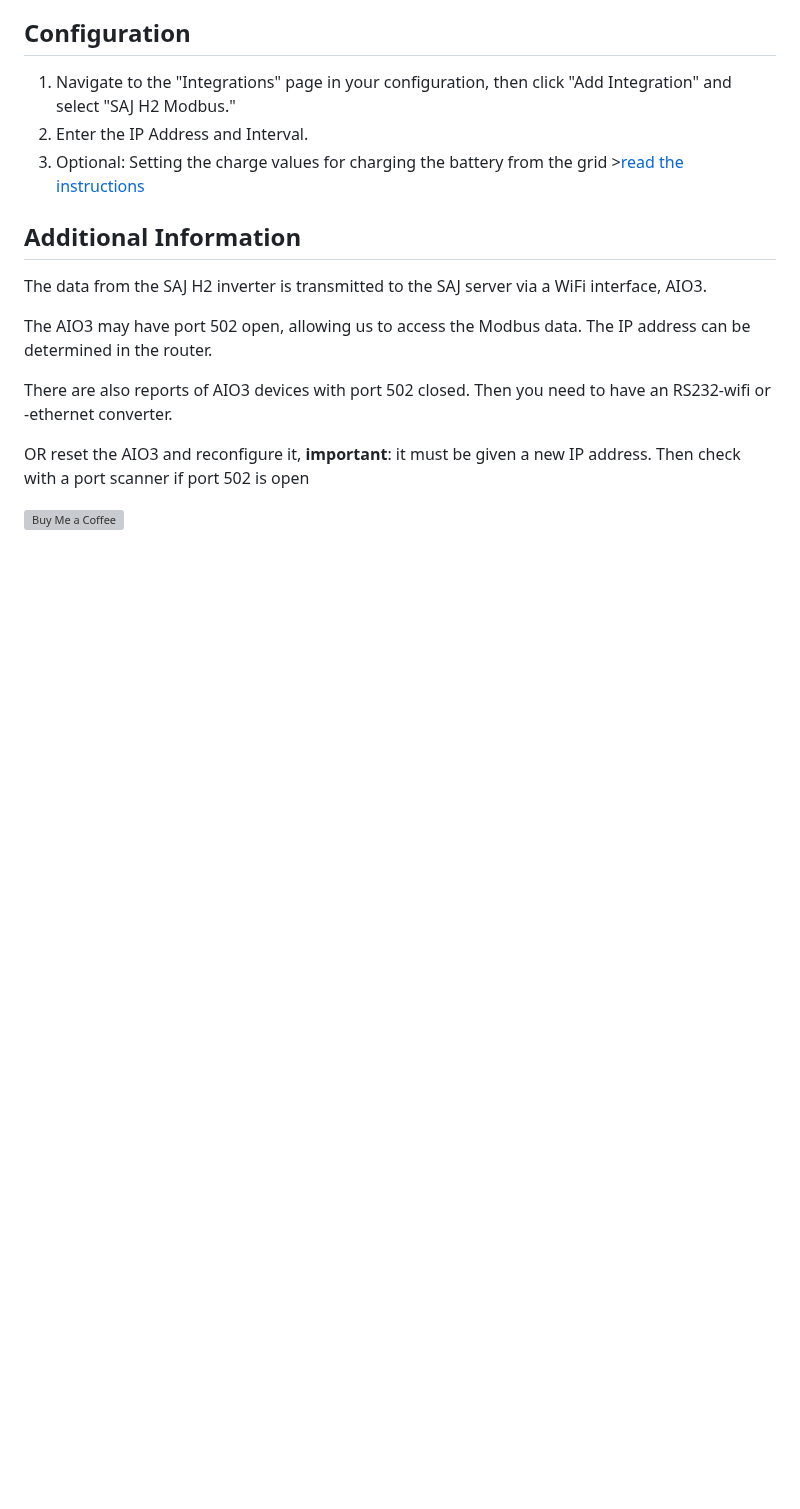
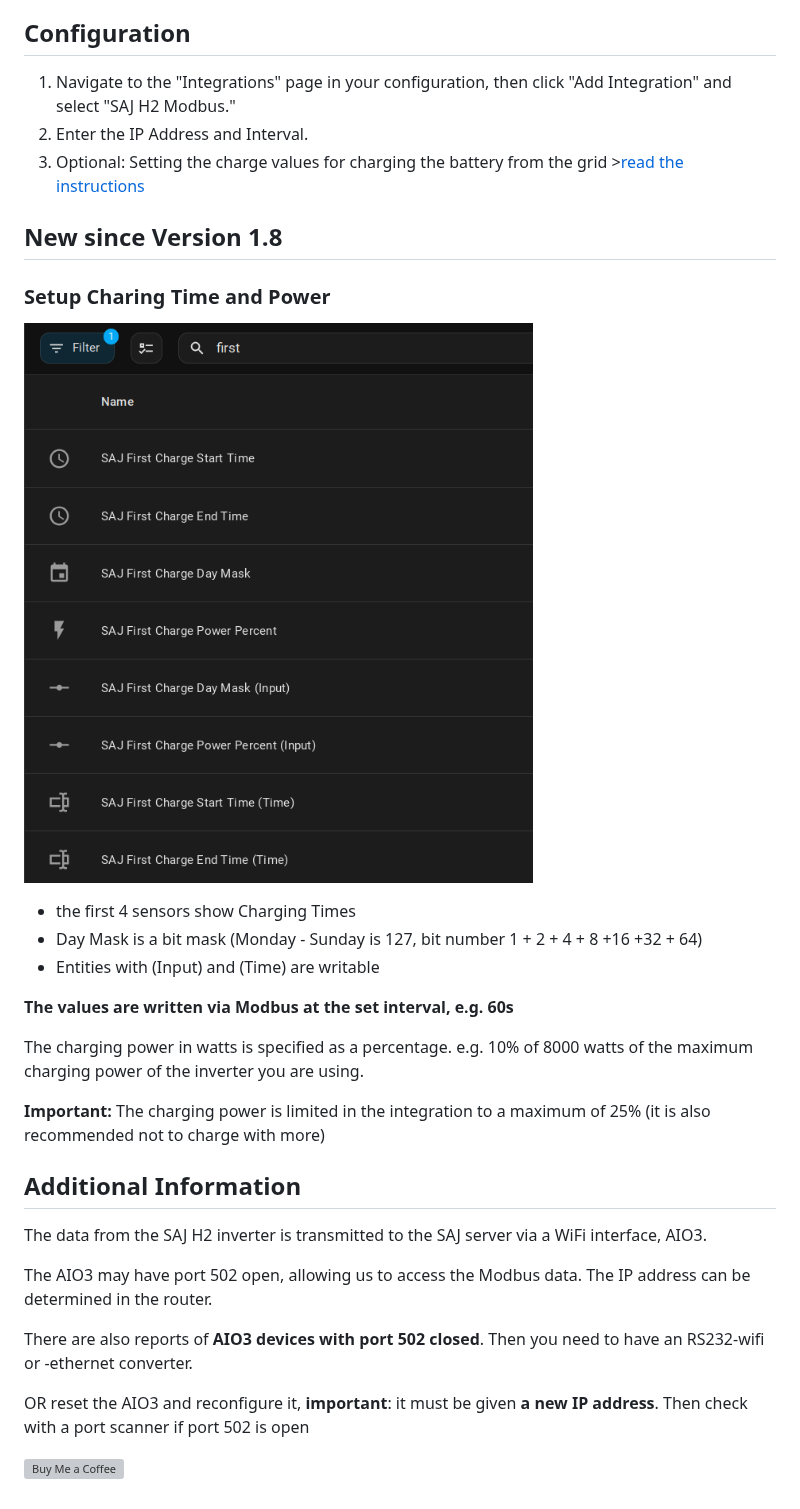
Before and after one commit to stanus74/home-assistant-saj-h2-modbus, a Markdown page: README.md, the part around the change. Drawn GitHub-style; pictures changed too: images/saj_h2_modbus/charing.png (added); blank space fills up the shorter version; grey boxes are pictures that could not be loaded.

```diff
--- a/README.md
+++ b/README.md
@@ -33,14 +33,33 @@ This integration should be available in the HACS default repository. Simply go t
 2. Enter the IP Address and Interval.
 3. Optional: Setting the charge values for charging the battery from the grid >[read the instructions](https://github.com/stanus74/home-assistant-saj-h2-modbus/blob/main/working-mode-doc.pdf)
 
+
+
+## New since Version 1.8
+### Setup Charing Time and Power
+
+![](images/saj_h2_modbus/charing.png "Home Assistant SAJ H2")
+
+- the first 4 sensors show Charging Times
+- Day Mask is a bit mask (Monday - Sunday is 127, bit number 1 + 2 + 4 + 8 +16 +32 + 64)
+- Entities with (Input) and (Time) are writable
+
+**The values are written via Modbus at the set interval, e.g. 60s**
+
+The charging power in watts is specified as a percentage. e.g. 10% of 8000 watts of the maximum charging power of the inverter you are using.
+
+**Important:** The charging power is limited in the integration to a maximum of 25% (it is also recommended not to charge with more)
+
+
+
 ## Additional Information
 
 The data from the SAJ H2 inverter is transmitted to the SAJ server via a WiFi interface, AIO3.
 
 The AIO3 may have port 502 open, allowing us to access the Modbus data. The IP address can be determined in the router.
 
-There are also reports of AIO3 devices with port 502 closed. Then you need to have an RS232-wifi or -ethernet converter.
+There are also reports of **AIO3 devices with port 502 closed**. Then you need to have an RS232-wifi or -ethernet converter.
 
-OR reset the AIO3 and reconfigure it, **important**: it must be given a new IP address. Then check with a port scanner if port 502 is open
+OR reset the AIO3 and reconfigure it, **important**: it must be given **a new IP address**. Then check with a port scanner if port 502 is open
 
 [![Buy Me a Coffee](https://cdn.buymeacoffee.com/buttons/v2/default-yellow.png)](https://buymeacoffee.com/stanus74)
```
